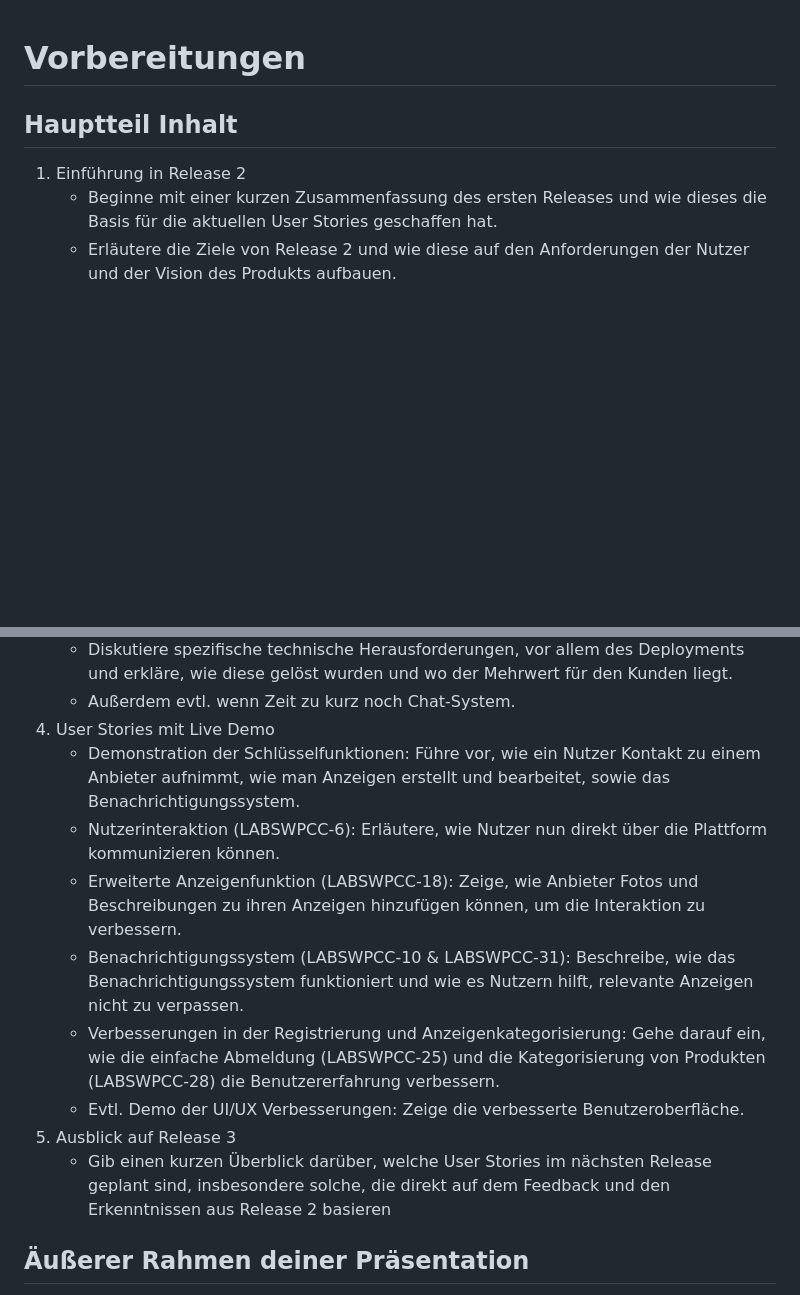
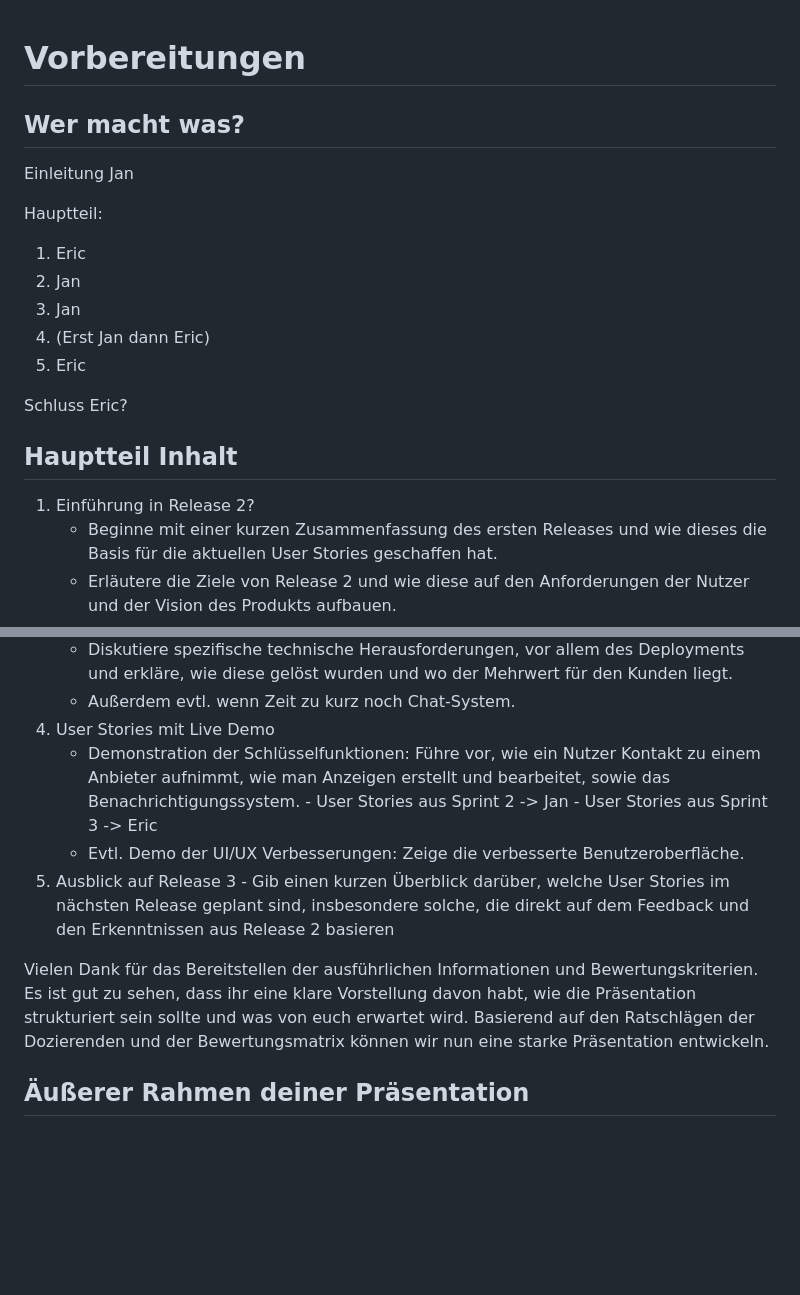
Before and after one commit to lptrm/praesentation, a Markdown page: SoftwareLaborPräsentationVorbereitungen.md, 2 parts joined by grey strips. GitHub-like rendering; blank space fills up the shorter version.

Commit message:
determined roles

```diff
--- a/SoftwareLaborPräsentationVorbereitungen.md
+++ b/SoftwareLaborPräsentationVorbereitungen.md
@@ -1,8 +1,22 @@
 # Vorbereitungen
+
+## Wer macht was?
+
+Einleitung Jan
+
+Hauptteil:
+
+1. Eric
+2. Jan
+3. Jan
+4. (Erst Jan dann Eric)
+5. Eric
+
+Schluss Eric?
 
 ## Hauptteil Inhalt
 
-1. Einführung in Release 2
+1. Einführung in Release 2?
      - Beginne mit einer kurzen Zusammenfassung des ersten Releases und wie dieses die Basis für die aktuellen User Stories geschaffen hat.
      - Erläutere die Ziele von Release 2 und wie diese auf den Anforderungen der Nutzer und der Vision des Produkts aufbauen.
 2. Organisatorische Herausforderungen und Lösungen
@@ -12,13 +26,13 @@
       - Außerdem evtl. wenn Zeit zu kurz noch Chat-System.
 4. User Stories mit Live Demo
       - Demonstration der Schlüsselfunktionen: Führe vor, wie ein Nutzer Kontakt zu einem Anbieter aufnimmt, wie man Anzeigen erstellt und bearbeitet, sowie das Benachrichtigungssystem.
-      - Nutzerinteraktion (LABSWPCC-6): Erläutere, wie Nutzer nun direkt über die Plattform kommunizieren können.
-      - Erweiterte Anzeigenfunktion (LABSWPCC-18): Zeige, wie Anbieter Fotos und Beschreibungen zu ihren Anzeigen hinzufügen können, um die Interaktion zu verbessern.
-      - Benachrichtigungssystem (LABSWPCC-10 & LABSWPCC-31): Beschreibe, wie das Benachrichtigungssystem funktioniert und wie es Nutzern hilft, relevante Anzeigen nicht zu verpassen.
-      - Verbesserungen in der Registrierung und Anzeigenkategorisierung: Gehe darauf ein, wie die einfache Abmeldung (LABSWPCC-25) und die Kategorisierung von Produkten (LABSWPCC-28) die Benutzererfahrung verbessern.
+            - User Stories aus Sprint 2 -> Jan
+            - User Stories aus Sprint 3 -> Eric
       - Evtl. Demo der UI/UX Verbesserungen: Zeige die verbesserte Benutzeroberfläche.
 5. Ausblick auf Release 3
-      - Gib einen kurzen Überblick darüber, welche User Stories im nächsten Release geplant sind, insbesondere solche, die direkt auf dem Feedback und den Erkenntnissen aus Release 2 basieren
+       - Gib einen kurzen Überblick darüber, welche User Stories im nächsten Release geplant sind, insbesondere solche, die direkt auf dem Feedback und den Erkenntnissen aus Release 2 basieren
+
+Vielen Dank für das Bereitstellen der ausführlichen Informationen und Bewertungskriterien. Es ist gut zu sehen, dass ihr eine klare Vorstellung davon habt, wie die Präsentation strukturiert sein sollte und was von euch erwartet wird. Basierend auf den Ratschlägen der Dozierenden und der Bewertungsmatrix können wir nun eine starke Präsentation entwickeln.
 
 ## Äußerer Rahmen deiner Präsentation
 
```
Also changed, not shown: other parts of SoftwareLaborPräsentationVorbereitungen.md (+2 -4 lines).
